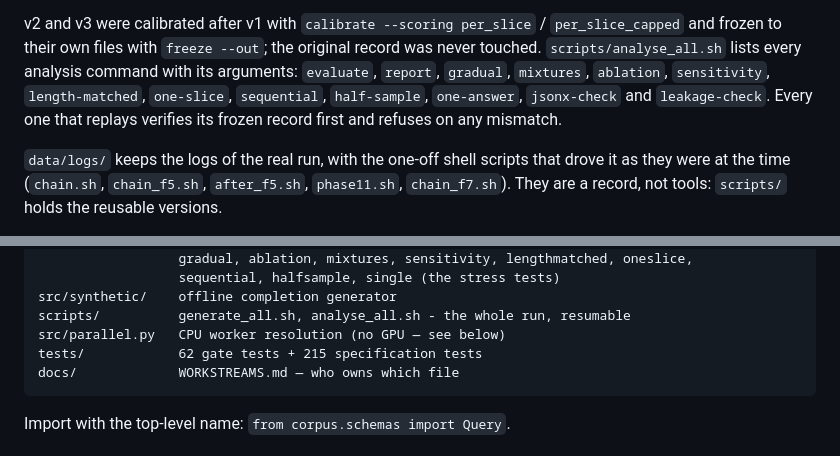
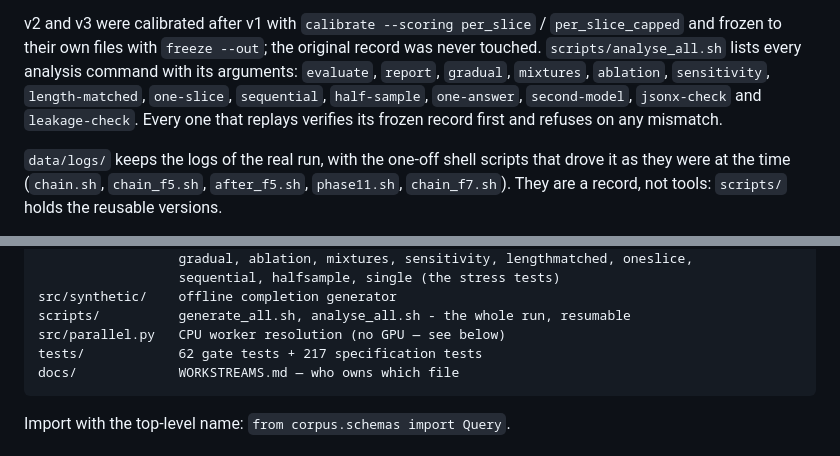
Before and after one commit to DhruvParmar051/driftwatch, a Markdown page: README.md, 2 parts joined by grey strips. GitHub-like rendering.

Commit message:
Phase 13: README lists second-model, 217 specification tests

````diff
--- a/README.md
+++ b/README.md
@@ -74,7 +74,7 @@ v2 and v3 were calibrated after v1 with `calibrate --scoring per_slice` /
 original record was never touched. `scripts/analyse_all.sh` lists every
 analysis command with its arguments: `evaluate`, `report`, `gradual`,
 `mixtures`, `ablation`, `sensitivity`, `length-matched`, `one-slice`,
-`sequential`, `half-sample`, `one-answer`, `jsonx-check` and `leakage-check`. Every one that replays verifies
+`sequential`, `half-sample`, `one-answer`, `second-model`, `jsonx-check` and `leakage-check`. Every one that replays verifies
 its frozen record first and refuses on any mismatch.
 
 `data/logs/` keeps the logs of the real run, with the one-off shell scripts
@@ -205,7 +205,7 @@ src/evaluate/     replay, metrics, bootstrap, pipeline (the protocol, step by st
 src/synthetic/    offline completion generator
 scripts/          generate_all.sh, analyse_all.sh - the whole run, resumable
 src/parallel.py   CPU worker resolution (no GPU — see below)
-tests/            62 gate tests + 215 specification tests
+tests/            62 gate tests + 217 specification tests
 docs/             WORKSTREAMS.md — who owns which file
 ```
 
````
